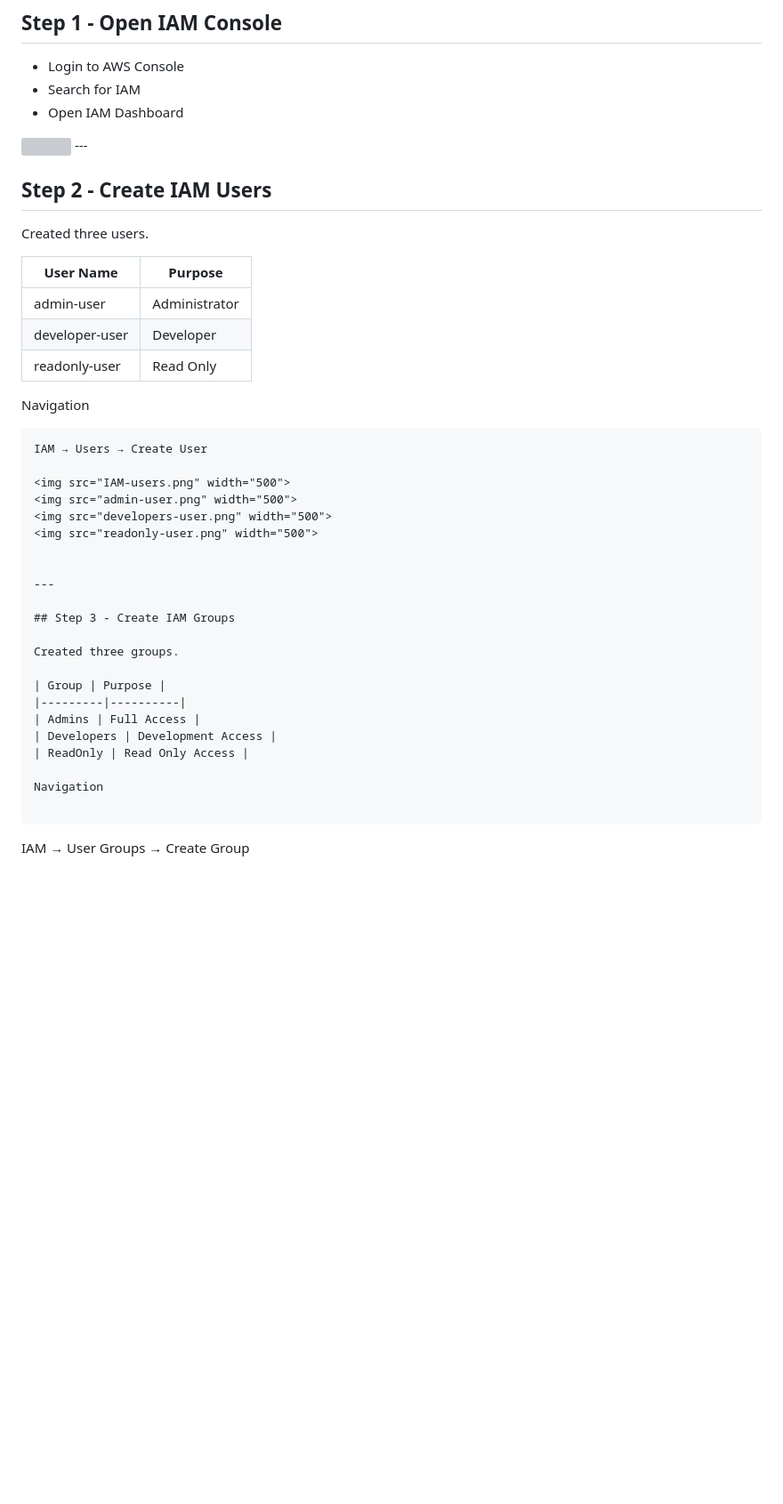
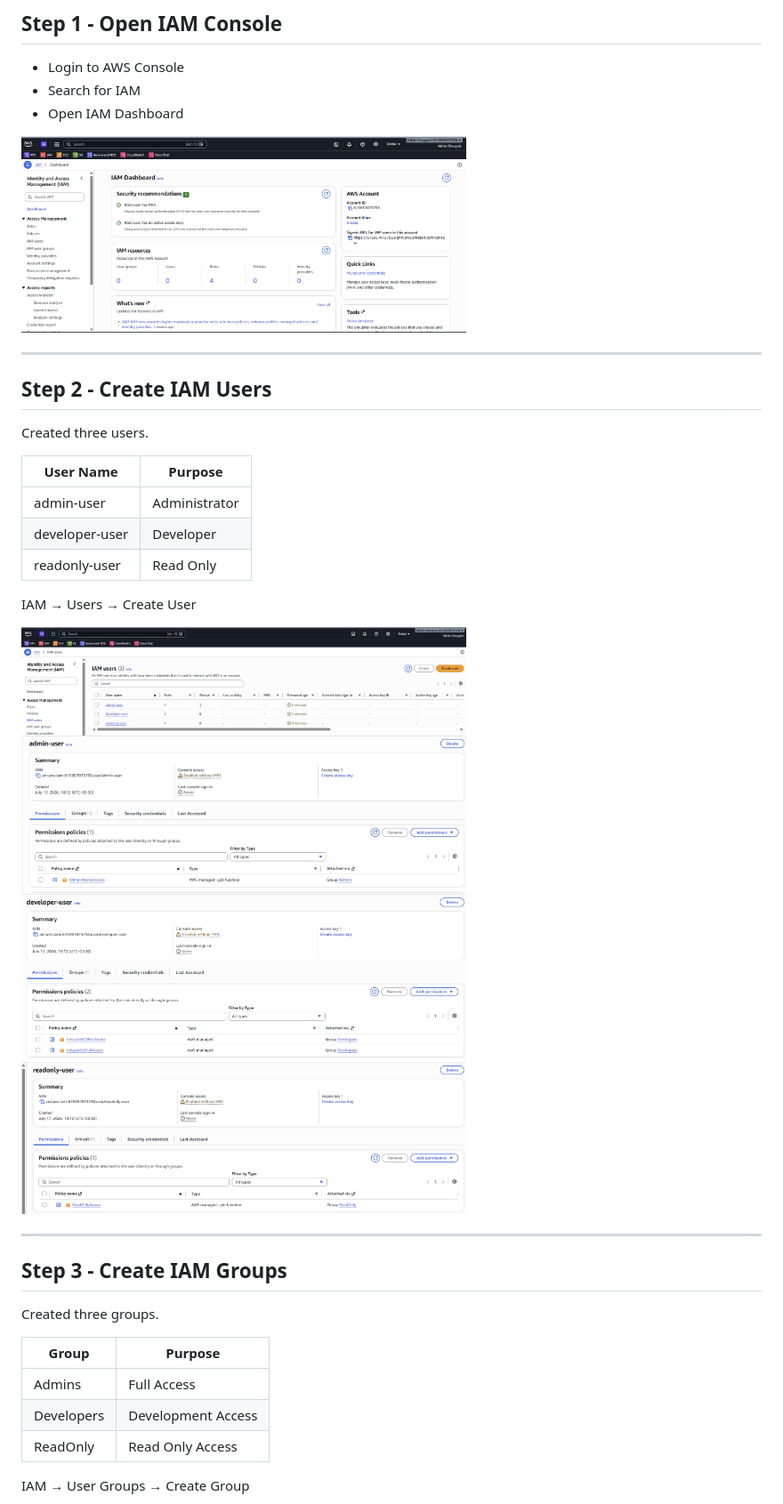
Before and after one commit to nikitachougule-aws-devops/aws-cloud-projects, a Markdown page: Project-5-IAM-Security-Lab/project.md, the part around one of its changes. Shown at 89% size. Rendered like a GitHub page; blank space fills up the shorter version; grey boxes are pictures that could not be loaded.

````diff
--- a/Project-5-IAM-Security-Lab/project.md
+++ b/Project-5-IAM-Security-Lab/project.md
@@ -54,7 +54,8 @@ The project follows the **Principle of Least Privilege**, ensuring users and ser
 - Search for IAM
 - Open IAM Dashboard
 
-<img src="IAM console.png" width="500">
+<img src="IAM-console.png" width="500">
+
 ---
 
 ## Step 2 - Create IAM Users
@@ -67,14 +68,14 @@ Created three users.
 | developer-user | Developer |
 | readonly-user | Read Only |
 
-Navigation
-
-```
 IAM → Users → Create User
 
 <img src="IAM-users.png" width="500">
+
 <img src="admin-user.png" width="500">
-<img src="developers-user.png" width="500">
+
+<img src="developer-user.png" width="500">
+
 <img src="readonly-user.png" width="500">
 
 
@@ -90,9 +91,6 @@ Created three groups.
 | Developers | Development Access |
 | ReadOnly | Read Only Access |
 
-Navigation
-
-```
 IAM → User Groups → Create Group
 
 <img src="IAM-groups.png" width="500">
````
Also changed, not shown: other parts of Project-5-IAM-Security-Lab/project.md (+4 -9 lines).
